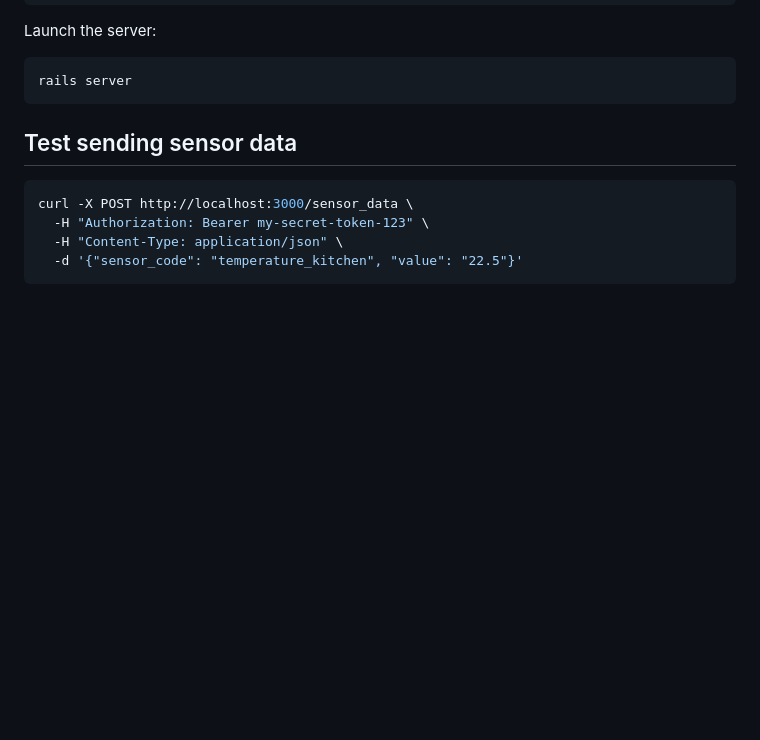
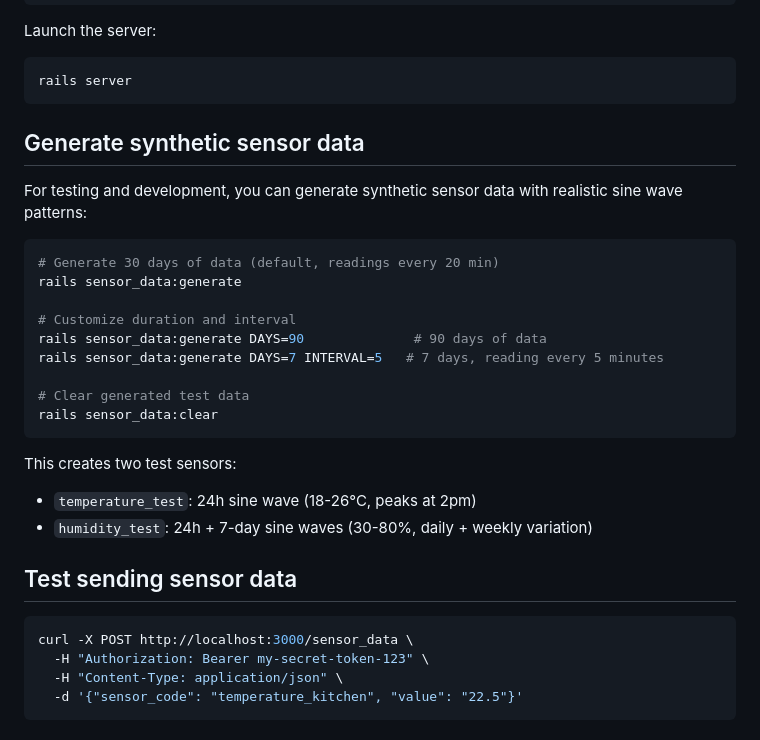
Before and after one commit to merlos/sensei, a Markdown page: server/README.md, the part around one of its changes. Rendered like a GitHub page; blank space fills up the shorter version.

````diff
--- a/server/README.md
+++ b/server/README.md
@@ -40,6 +40,26 @@ Launch the server:
 ```sh
 rails server
 ```
+
+## Generate synthetic sensor data
+
+For testing and development, you can generate synthetic sensor data with realistic sine wave patterns:
+
+```sh
+# Generate 30 days of data (default, readings every 20 min)
+rails sensor_data:generate
+
+# Customize duration and interval
+rails sensor_data:generate DAYS=90              # 90 days of data
+rails sensor_data:generate DAYS=7 INTERVAL=5   # 7 days, reading every 5 minutes
+
+# Clear generated test data
+rails sensor_data:clear
+```
+
+This creates two test sensors:
+- `temperature_test`: 24h sine wave (18-26°C, peaks at 2pm)
+- `humidity_test`: 24h + 7-day sine waves (30-80%, daily + weekly variation)
 
 ## Test sending sensor data
 
````
Also changed, not shown: other parts of server/README.md (+123 -18 lines).
